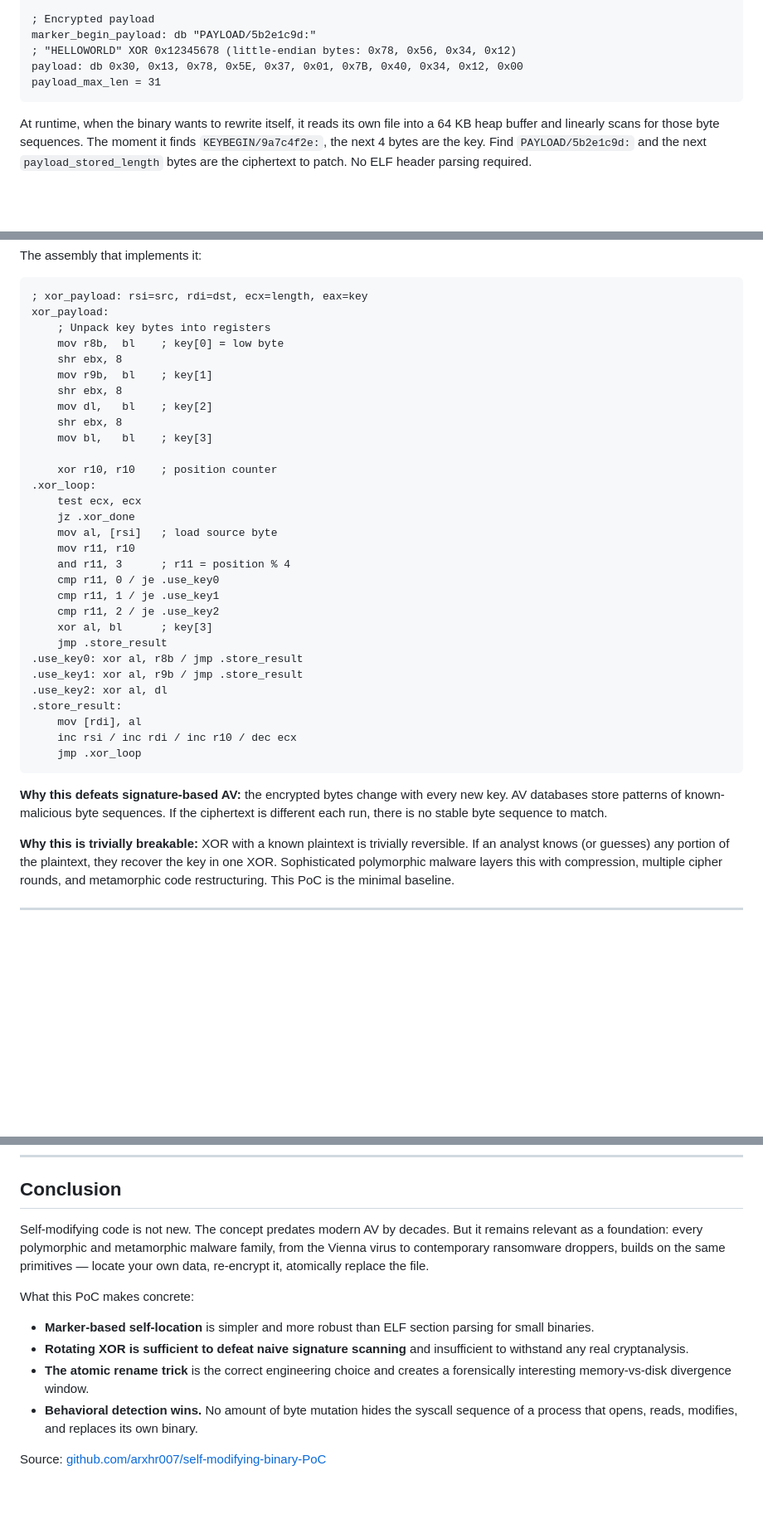
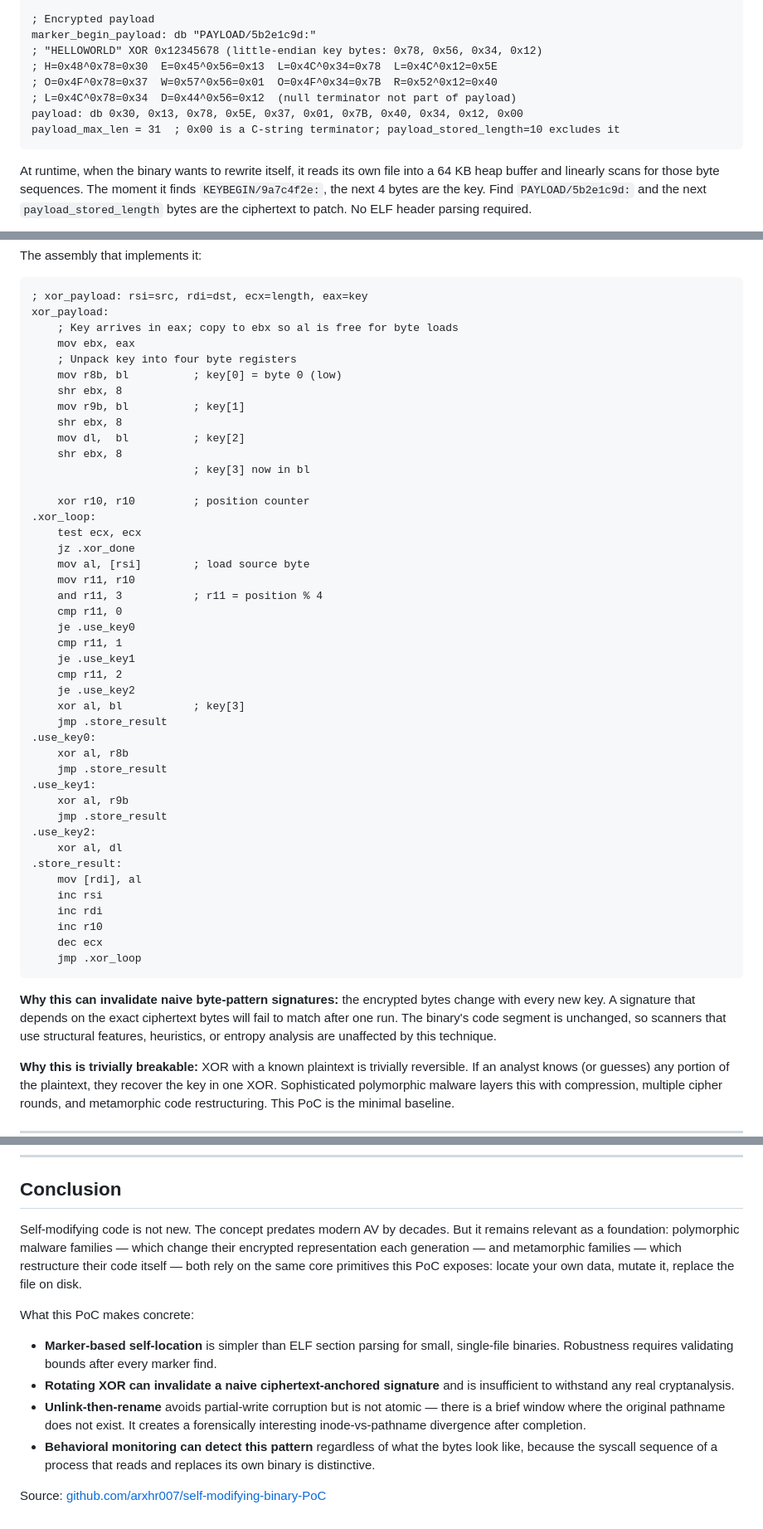
Before and after one commit to arxhr007/arxhr007.github.io, a Markdown page: src/blogs/self-modifying-binary.md, 3 parts joined by grey strips. Shown at 83% size. GitHub-like rendering; blank space fills up the shorter version.

Commit message:
Fix technical review issues in self-modifying binary post
- Add mov ebx, eax to xor_payload snippet (key arrives in eax, not ebx)
- Fix pseudocode formatting: each instruction on its own line, no / separators
- Remove mov bl, bl no-op from snippet
- Correct atomic rename claim: unlink-then-rename has a brief window where
  the pathname does not exist; true atomic replacement passes dest to rename()
  directly without unlinking first
- Soften AV evasion claims: rotating XOR can invalidate naive ciphertext-anchored
  signatures; code segment is unchanged across runs
- Fix /proc/<pid>/mem forensic comparison: label as conceptual, note it requires
  identifying the correct mapped region in /proc/<pid>/maps
- Clarify polymorphic vs metamorphic distinction in conclusion
- Remove unsourced 2010 date claim
- Add inline XOR verification table in data segment snippet
- Add null-terminator clarification for payload_stored_length=10

Co-Authored-By: Claude Sonnet 4.6 <noreply@anthropic.com>

````diff
--- a/src/blogs/self-modifying-binary.md
+++ b/src/blogs/self-modifying-binary.md
@@ -26,9 +26,12 @@ payload_checksum: dd 0x00000000  ; XOR fold of plaintext
 
 ; Encrypted payload
 marker_begin_payload: db "PAYLOAD/5b2e1c9d:"
-; "HELLOWORLD" XOR 0x12345678 (little-endian bytes: 0x78, 0x56, 0x34, 0x12)
+; "HELLOWORLD" XOR 0x12345678 (little-endian key bytes: 0x78, 0x56, 0x34, 0x12)
+; H=0x48^0x78=0x30  E=0x45^0x56=0x13  L=0x4C^0x34=0x78  L=0x4C^0x12=0x5E
+; O=0x4F^0x78=0x37  W=0x57^0x56=0x01  O=0x4F^0x34=0x7B  R=0x52^0x12=0x40
+; L=0x4C^0x78=0x34  D=0x44^0x56=0x12  (null terminator not part of payload)
 payload: db 0x30, 0x13, 0x78, 0x5E, 0x37, 0x01, 0x7B, 0x40, 0x34, 0x12, 0x00
-payload_max_len = 31
+payload_max_len = 31  ; 0x00 is a C-string terminator; payload_stored_length=10 excludes it
 ```
 
 At runtime, when the binary wants to rewrite itself, it reads its own file into a 64 KB heap buffer and linearly scans for those byte sequences. The moment it finds `KEYBEGIN/9a7c4f2e:`, the next 4 bytes are the key. Find `PAYLOAD/5b2e1c9d:` and the next `payload_stored_length` bytes are the ciphertext to patch. No ELF header parsing required.
@@ -57,37 +60,50 @@ The assembly that implements it:
 ```asm
 ; xor_payload: rsi=src, rdi=dst, ecx=length, eax=key
 xor_payload:
-    ; Unpack key bytes into registers
-    mov r8b,  bl    ; key[0] = low byte
+    ; Key arrives in eax; copy to ebx so al is free for byte loads
+    mov ebx, eax
+    ; Unpack key into four byte registers
+    mov r8b, bl          ; key[0] = byte 0 (low)
     shr ebx, 8
-    mov r9b,  bl    ; key[1]
+    mov r9b, bl          ; key[1]
     shr ebx, 8
-    mov dl,   bl    ; key[2]
+    mov dl,  bl          ; key[2]
     shr ebx, 8
-    mov bl,   bl    ; key[3]
+                         ; key[3] now in bl
 
-    xor r10, r10    ; position counter
+    xor r10, r10         ; position counter
 .xor_loop:
     test ecx, ecx
     jz .xor_done
-    mov al, [rsi]   ; load source byte
+    mov al, [rsi]        ; load source byte
     mov r11, r10
-    and r11, 3      ; r11 = position % 4
-    cmp r11, 0 / je .use_key0
-    cmp r11, 1 / je .use_key1
-    cmp r11, 2 / je .use_key2
-    xor al, bl      ; key[3]
+    and r11, 3           ; r11 = position % 4
+    cmp r11, 0
+    je .use_key0
+    cmp r11, 1
+    je .use_key1
+    cmp r11, 2
+    je .use_key2
+    xor al, bl           ; key[3]
     jmp .store_result
-.use_key0: xor al, r8b / jmp .store_result
-.use_key1: xor al, r9b / jmp .store_result
-.use_key2: xor al, dl
+.use_key0:
+    xor al, r8b
+    jmp .store_result
+.use_key1:
+    xor al, r9b
+    jmp .store_result
+.use_key2:
+    xor al, dl
 .store_result:
     mov [rdi], al
-    inc rsi / inc rdi / inc r10 / dec ecx
+    inc rsi
+    inc rdi
+    inc r10
+    dec ecx
     jmp .xor_loop
 ```
 
-**Why this defeats signature-based AV:** the encrypted bytes change with every new key. AV databases store patterns of known-malicious byte sequences. If the ciphertext is different each run, there is no stable byte sequence to match.
+**Why this can invalidate naive byte-pattern signatures:** the encrypted bytes change with every new key. A signature that depends on the exact ciphertext bytes will fail to match after one run. The binary's code segment is unchanged, so scanners that use structural features, heuristics, or entropy analysis are unaffected by this technique.
 
 **Why this is trivially breakable:** XOR with a known plaintext is trivially reversible. If an analyst knows (or guesses) any portion of the plaintext, they recover the key in one XOR. Sophisticated polymorphic malware layers this with compression, multiple cipher rounds, and metamorphic code restructuring. This PoC is the minimal baseline.
 
@@ -234,13 +253,13 @@ Line `0x0c0` is the key field (immediately after `KEYBEGIN/9a7c4f2e:`). Line `0x
 
 ## Conclusion
 
-Self-modifying code is not new. The concept predates modern AV by decades. But it remains relevant as a foundation: every polymorphic and metamorphic malware family, from the Vienna virus to contemporary ransomware droppers, builds on the same primitives — locate your own data, re-encrypt it, atomically replace the file.
+Self-modifying code is not new. The concept predates modern AV by decades. But it remains relevant as a foundation: polymorphic malware families — which change their encrypted representation each generation — and metamorphic families — which restructure their code itself — both rely on the same core primitives this PoC exposes: locate your own data, mutate it, replace the file on disk.
 
 What this PoC makes concrete:
 
-- **Marker-based self-location** is simpler and more robust than ELF section parsing for small binaries.
-- **Rotating XOR is sufficient to defeat naive signature scanning** and insufficient to withstand any real cryptanalysis.
-- **The atomic rename trick** is the correct engineering choice and creates a forensically interesting memory-vs-disk divergence window.
-- **Behavioral detection wins.** No amount of byte mutation hides the syscall sequence of a process that opens, reads, modifies, and replaces its own binary.
+- **Marker-based self-location** is simpler than ELF section parsing for small, single-file binaries. Robustness requires validating bounds after every marker find.
+- **Rotating XOR can invalidate a naive ciphertext-anchored signature** and is insufficient to withstand any real cryptanalysis.
+- **Unlink-then-rename** avoids partial-write corruption but is not atomic — there is a brief window where the original pathname does not exist. It creates a forensically interesting inode-vs-pathname divergence after completion.
+- **Behavioral monitoring can detect this pattern** regardless of what the bytes look like, because the syscall sequence of a process that reads and replaces its own binary is distinctive.
 
 Source: [github.com/arxhr007/self-modifying-binary-PoC](https://github.com/arxhr007/self-modifying-binary-PoC)
````
Also changed, not shown: other parts of src/blogs/self-modifying-binary.md (+14 -11 lines).
